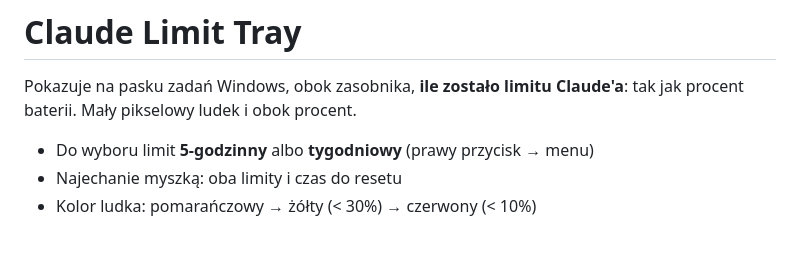
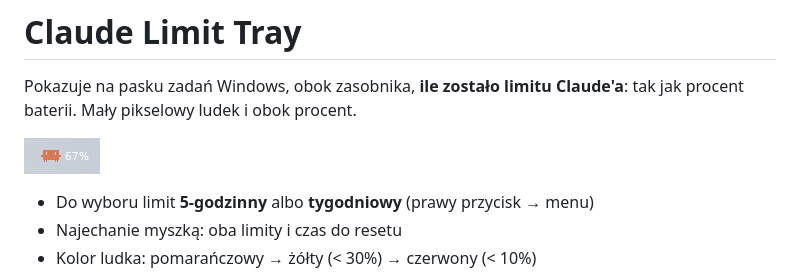
Before and after one commit to jakmot12/claude-limit-tray, a Markdown page: README.md, the part around the change. GitHub-like rendering; pictures changed too: preview.png (added); blank space fills up the shorter version.

Commit message:
Dodaj podglad widgetu w README

```diff
--- a/README.md
+++ b/README.md
@@ -1,6 +1,8 @@
 # Claude Limit Tray
 
 Pokazuje na pasku zadań Windows, obok zasobnika, **ile zostało limitu Claude'a**: tak jak procent baterii. Mały pikselowy ludek i obok procent.
+
+![Claude Limit Tray na pasku zadań](preview.png)
 
 - Do wyboru limit **5-godzinny** albo **tygodniowy** (prawy przycisk → menu)
 - Najechanie myszką: oba limity i czas do resetu
```
